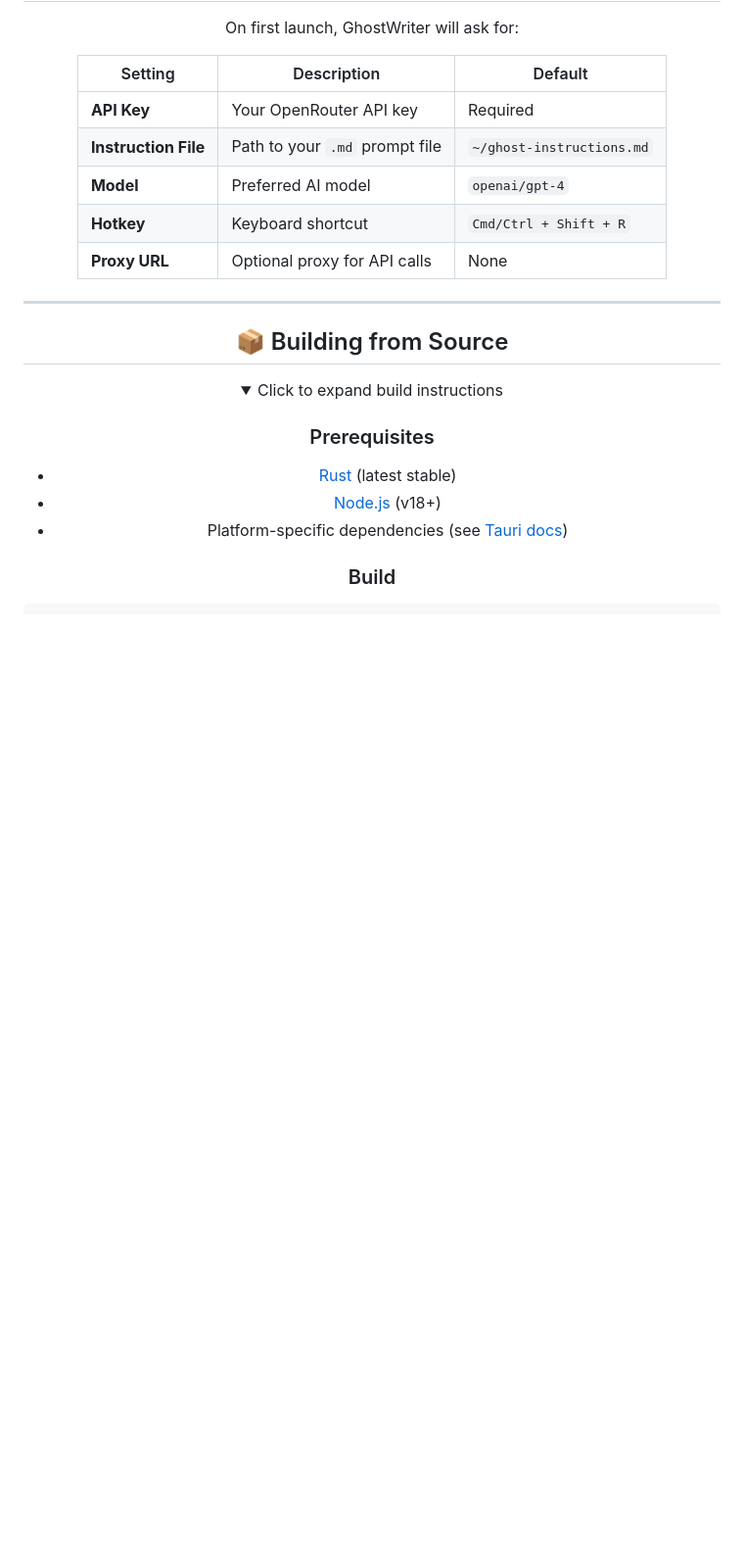
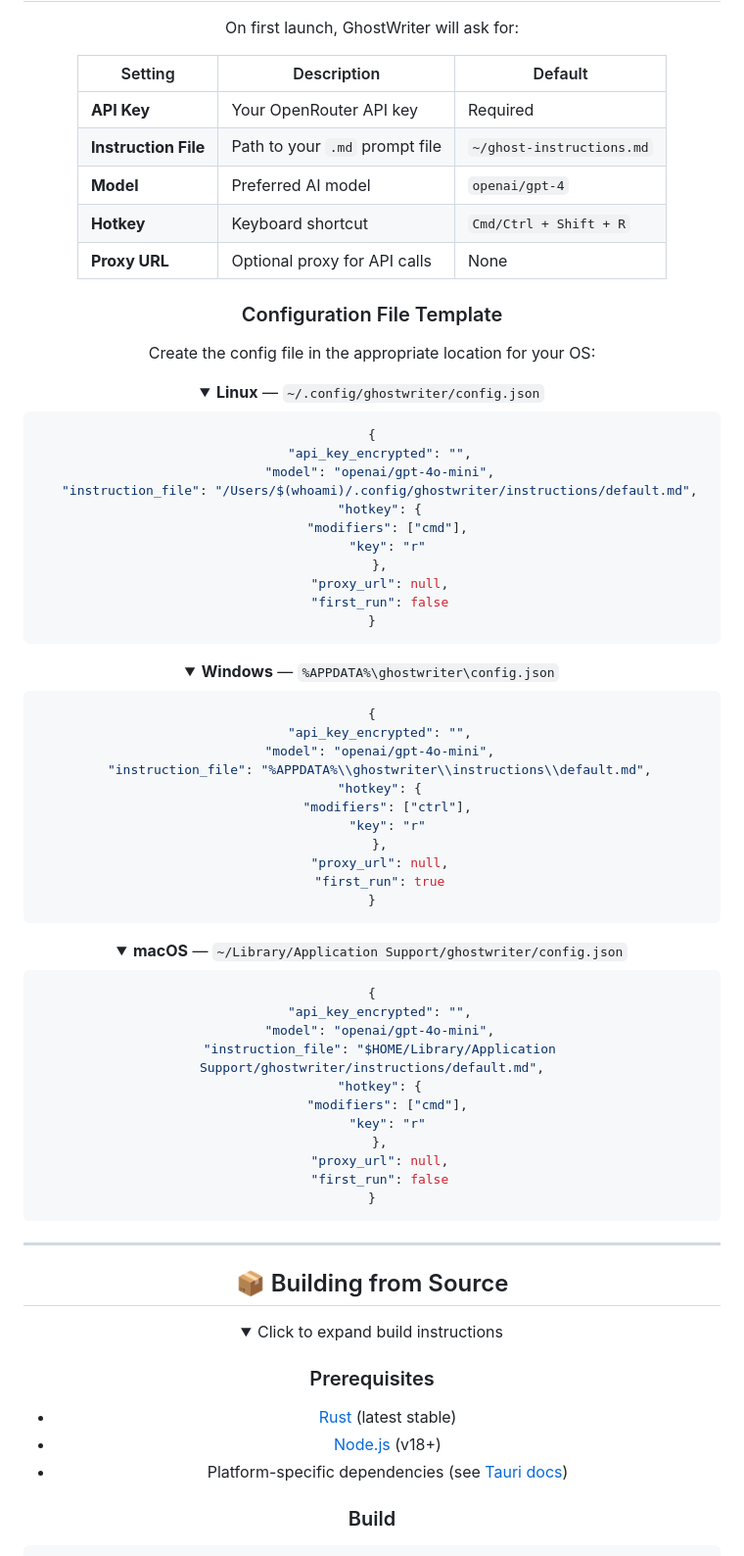
Before and after one commit to arvinmoj/GhostWriter, a Markdown page: README.md, the part around the change. Shown at 98% size. Drawn GitHub-style; folded sections open; blank space fills up the shorter version.

Commit message:
docs: add configuration file template for Linux, Windows, and macOS

````diff
--- a/README.md
+++ b/README.md
@@ -114,6 +114,64 @@ On first launch, GhostWriter will ask for:
 | **Hotkey** | Keyboard shortcut | `Cmd/Ctrl + Shift + R` |
 | **Proxy URL** | Optional proxy for API calls | None |
 
+### Configuration File Template
+
+Create the config file in the appropriate location for your OS:
+
+<details>
+<summary><b>Linux</b> — <code>~/.config/ghostwriter/config.json</code></summary>
+
+```json
+{
+  "api_key_encrypted": "",
+  "model": "openai/gpt-4o-mini",
+  "instruction_file": "/Users/$(whoami)/.config/ghostwriter/instructions/default.md",
+  "hotkey": {
+    "modifiers": ["cmd"],
+    "key": "r"
+  },
+  "proxy_url": null,
+  "first_run": false
+}
+```
+</details>
+
+<details>
+<summary><b>Windows</b> — <code>%APPDATA%\ghostwriter\config.json</code></summary>
+
+```json
+{
+  "api_key_encrypted": "",
+  "model": "openai/gpt-4o-mini",
+  "instruction_file": "%APPDATA%\\ghostwriter\\instructions\\default.md",
+  "hotkey": {
+    "modifiers": ["ctrl"],
+    "key": "r"
+  },
+  "proxy_url": null,
+  "first_run": true
+}
+```
+</details>
+
+<details>
+<summary><b>macOS</b> — <code>~/Library/Application Support/ghostwriter/config.json</code></summary>
+
+```json
+{
+  "api_key_encrypted": "",
+  "model": "openai/gpt-4o-mini",
+  "instruction_file": "$HOME/Library/Application Support/ghostwriter/instructions/default.md",
+  "hotkey": {
+    "modifiers": ["cmd"],
+    "key": "r"
+  },
+  "proxy_url": null,
+  "first_run": false
+}
+```
+</details>
+
 ---
 
 ## 📦 Building from Source
````
